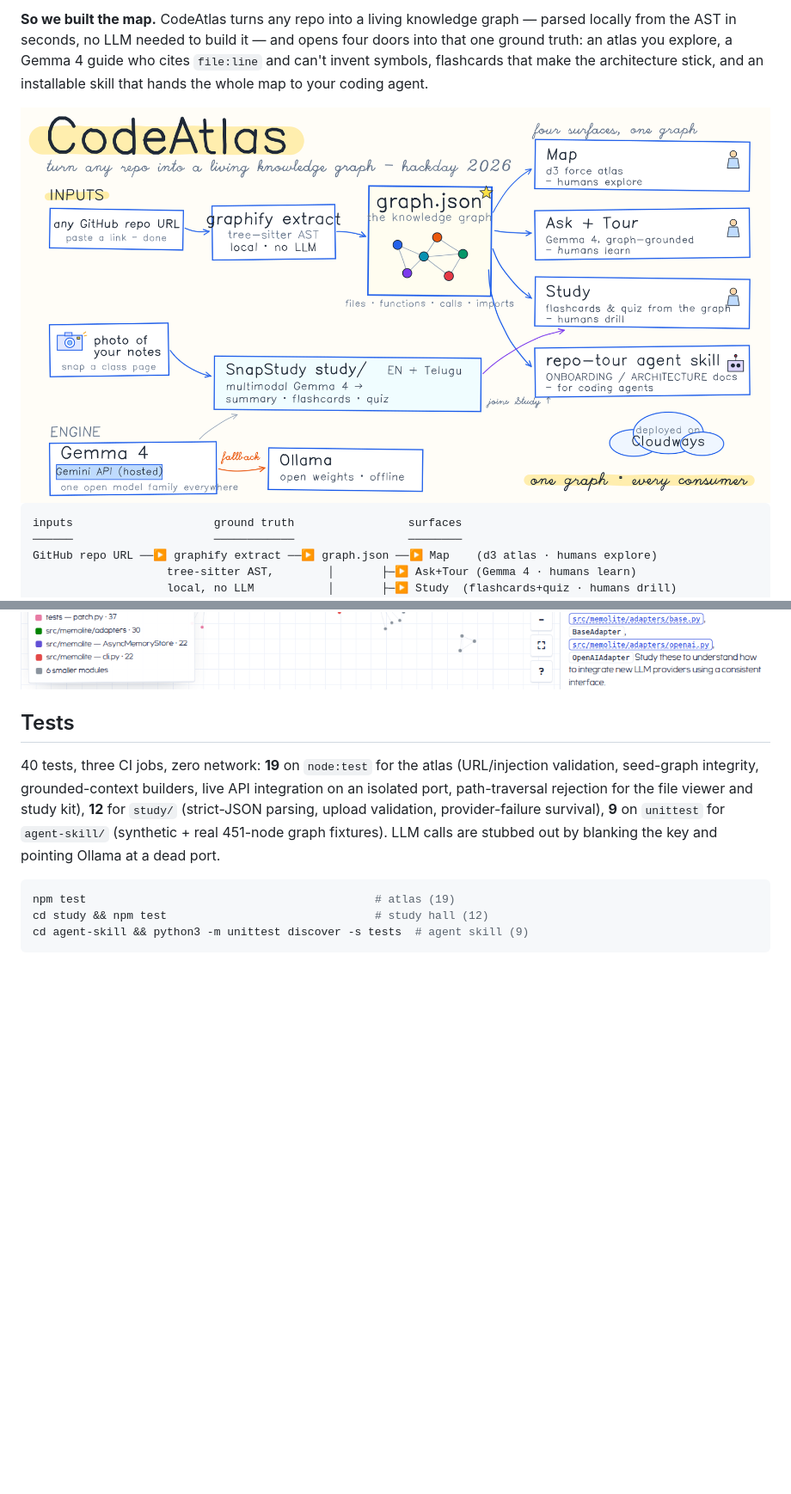
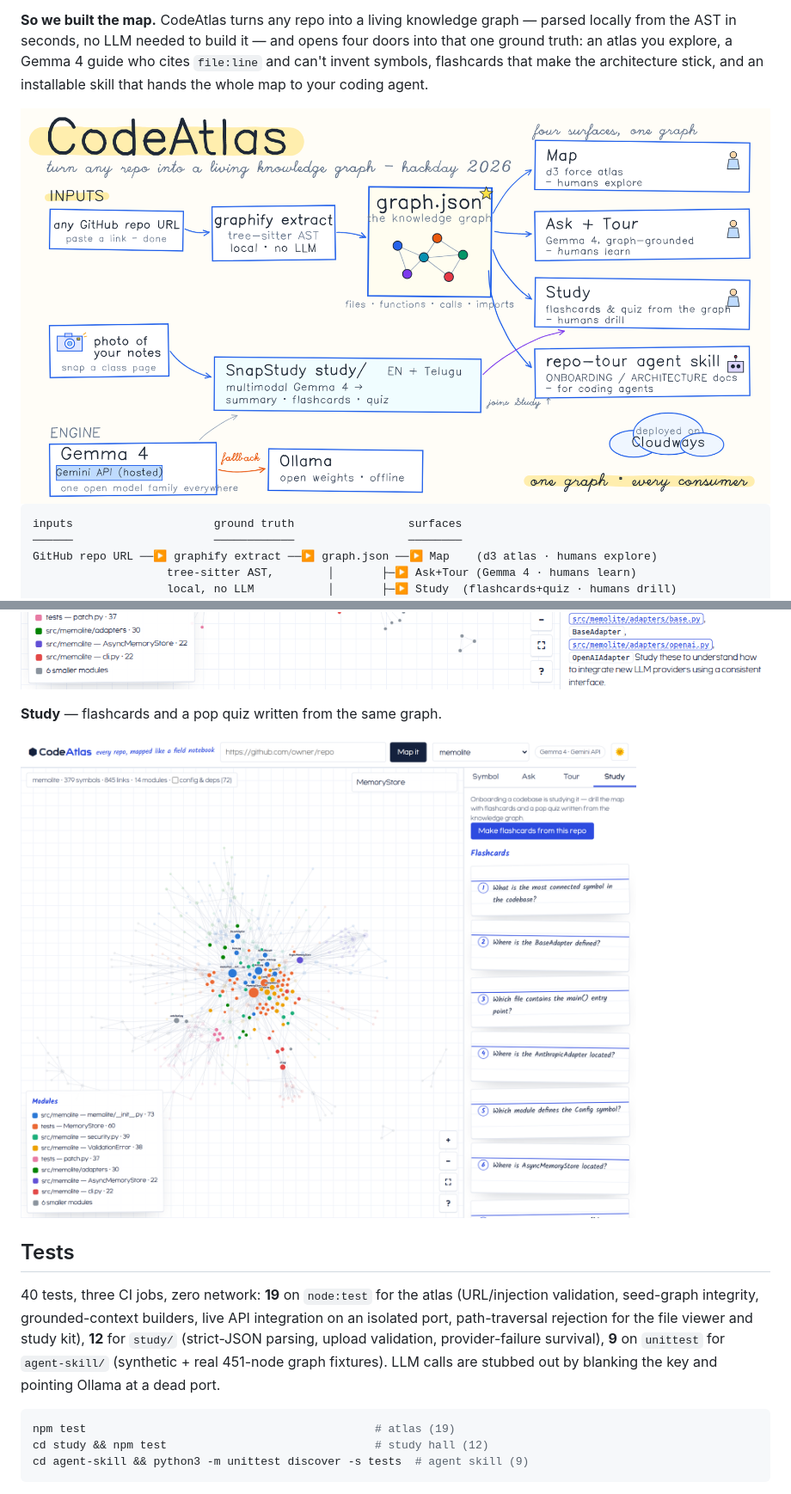
Before and after one commit to mastaan66/codeatlas, a Markdown page: README.md, 2 parts joined by grey strips. Shown at 86% size. Drawn GitHub-style; pictures changed too: docs/architecture.png, docs/screenshots/study.png (added); blank space fills up the shorter version.

Commit message:
Add symbol + study screenshots; fit architecture box text

```diff
--- a/README.md
+++ b/README.md
@@ -102,6 +106,10 @@ https://github.com/user-attachments/assets/11501f70-7ba3-409b-bc97-5a226841c2db
 **Tour** — one-click numbered onboarding tour generated from the graph.
 
 ![Generated onboarding tour for memolite](docs/screenshots/tour.png)
+
+**Study** — flashcards and a pop quiz written from the same graph.
+
+![Study tab showing graph-generated flashcards for memolite](docs/screenshots/study.png)
 
 ## Tests
 
```
Also changed, not shown: other parts of README.md (+4 -0 lines), 1 other file.
